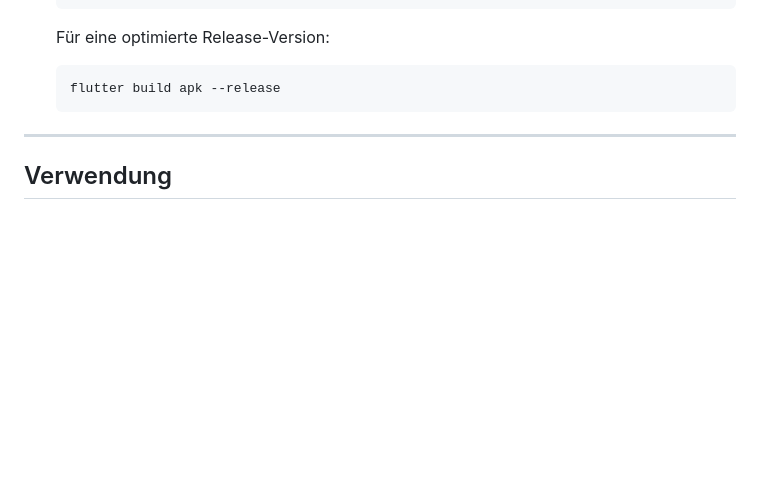
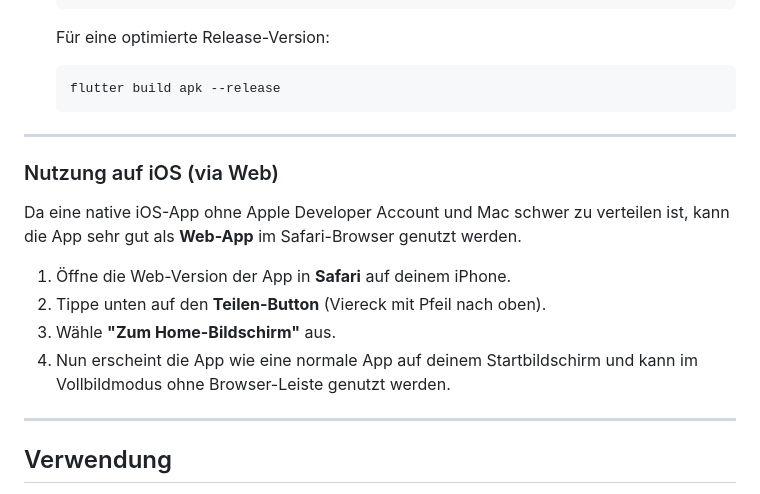
Before and after one commit to ArmaestroDev/Kalorientracker_Flutter, a Markdown page: README.md, the part around the change. GitHub-like rendering; blank space fills up the shorter version.

```diff
--- a/README.md
+++ b/README.md
@@ -84,6 +84,17 @@ Stelle sicher, dass die folgende Software auf deinem System installiert ist:
 
 ---
 
+### Nutzung auf iOS (via Web)
+
+Da eine native iOS-App ohne Apple Developer Account und Mac schwer zu verteilen ist, kann die App sehr gut als **Web-App** im Safari-Browser genutzt werden.
+
+1.  Öffne die Web-Version der App in **Safari** auf deinem iPhone.
+2.  Tippe unten auf den **Teilen-Button** (Viereck mit Pfeil nach oben).
+3.  Wähle **"Zum Home-Bildschirm"** aus.
+4.  Nun erscheint die App wie eine normale App auf deinem Startbildschirm und kann im Vollbildmodus ohne Browser-Leiste genutzt werden.
+
+---
+
 ## Verwendung
 
 Nachdem die App gestartet ist, kannst du beginnen, deine Mahlzeiten hinzuzufügen. Zuvor musst du deine Profildaten eingeben, sowie auch deinen Gemini API Key (oder Claude Key), den sich jeder kostenlos besorgen kann: [https://ai.google.dev/gemini-api/docs/api-key](https://ai.google.dev/gemini-api/docs/api-key)
```
